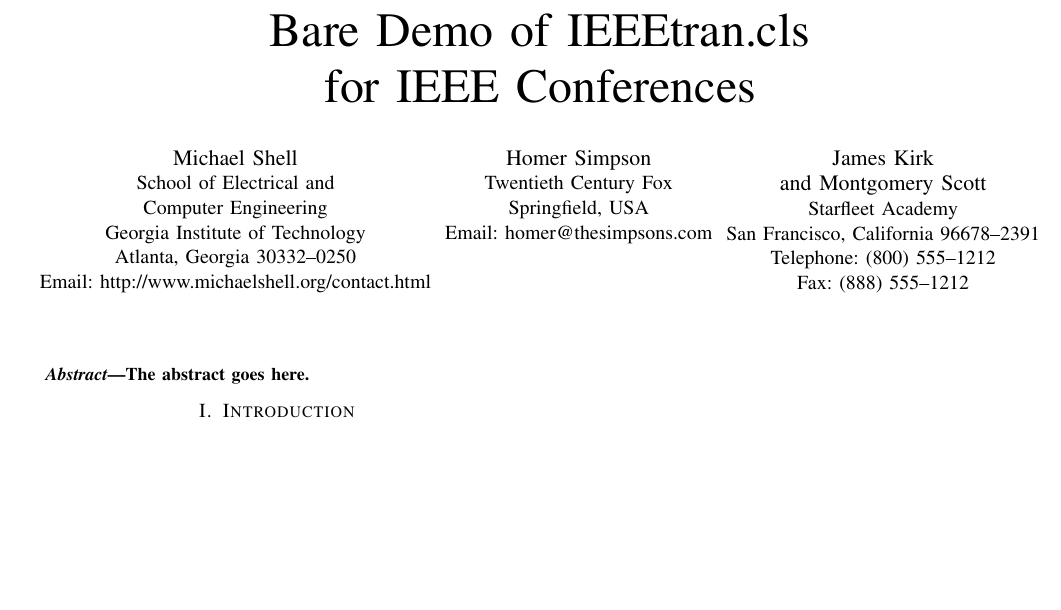
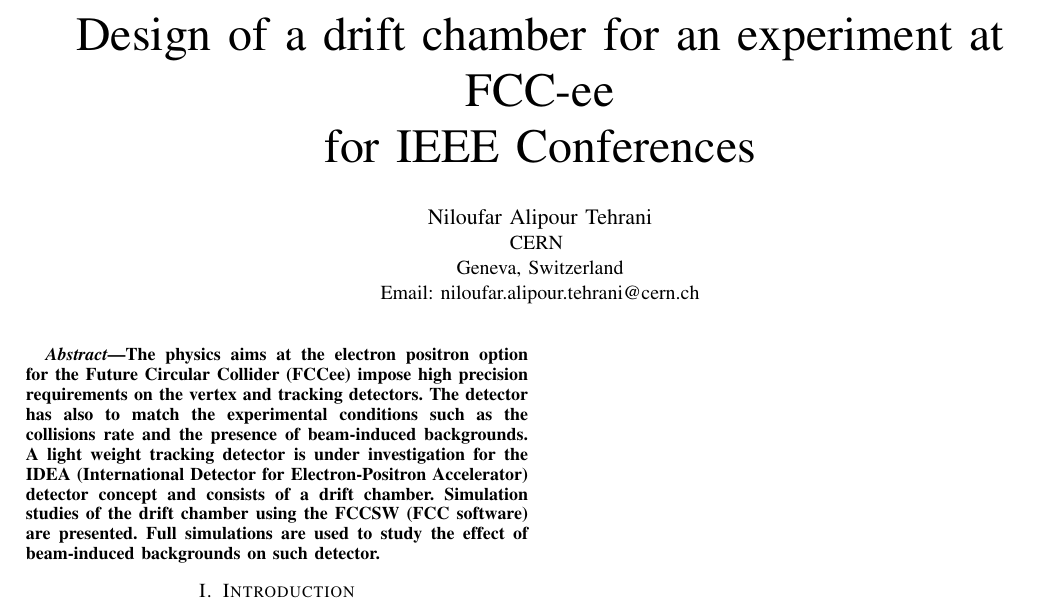
Before and after one commit to nalipour/Publications, a LaTeX paper (NSS_MIC_2018/summary.tex): part of the page, cut at the place of the change, the shorter picture padded with empty space. Compiled offline with pdfLaTeX.

Commit message:
added abstract&name&title

```diff
--- a/NSS_MIC_2018/summary.tex
+++ b/NSS_MIC_2018/summary.tex
@@ -320,28 +320,22 @@
 % not capitalized unless they are the first or last word of the title.
 % Linebreaks \\ can be used within to get better formatting as desired.
 % Do not put math or special symbols in the title.
-\title{Bare Demo of IEEEtran.cls\\ for IEEE Conferences}
+\title{Design of a drift chamber for an experiment at FCC-ee\\ for IEEE Conferences}
 
 
 % author names and affiliations
 % use a multiple column layout for up to three different
 % affiliations
-\author{\IEEEauthorblockN{Michael Shell}
-\IEEEauthorblockA{School of Electrical and\\Computer Engineering\\
-Georgia Institute of Technology\\
-Atlanta, Georgia 30332--0250\\
-Email: http://www.michaelshell.org/contact.html}
-\and
-\IEEEauthorblockN{Homer Simpson}
-\IEEEauthorblockA{Twentieth Century Fox\\
-Springfield, USA\\
-Email: homer@thesimpsons.com}
-\and
-\IEEEauthorblockN{James Kirk\\ and Montgomery Scott}
-\IEEEauthorblockA{Starfleet Academy\\
-San Francisco, California 96678--2391\\
-Telephone: (800) 555--1212\\
-Fax: (888) 555--1212}}
+\author{\IEEEauthorblockN{Niloufar Alipour Tehrani}
+\IEEEauthorblockA{CERN \\
+Geneva, Switzerland\\
+Email: niloufar.alipour.tehrani@cern.ch}
+%\and
+%\IEEEauthorblockN{Homer Simpson}
+%\IEEEauthorblockA{Twentieth Century Fox\\
+%Springfield, USA\\
+%Email: homer@thesimpsons.com}
+}
 
 % conference papers do not typically use \thanks and this command
 % is locked out in conference mode. If really needed, such as for
@@ -380,7 +374,9 @@
 % As a general rule, do not put math, special symbols or citations
 % in the abstract
 \begin{abstract}
-The abstract goes here.
+The physics aims at the electron positron option for  the Future Circular Collider (FCCee) impose high precision requirements on the vertex and tracking detectors.  The detector has also to match the experimental conditions such as the collisions rate and the presence of beam-induced backgrounds.
+A light weight tracking detector is under investigation for the IDEA (International Detector for Electron-Positron Accelerator) detector concept and consists of a drift chamber. Simulation studies of the drift chamber using the FCCSW (FCC software) are presented. Full simulations are used to study the effect of beam-induced backgrounds on such detector.
+
 \end{abstract}
 
 % no keywords
```
Also changed, not shown: NSS_MIC_2018/summary.pdf.
